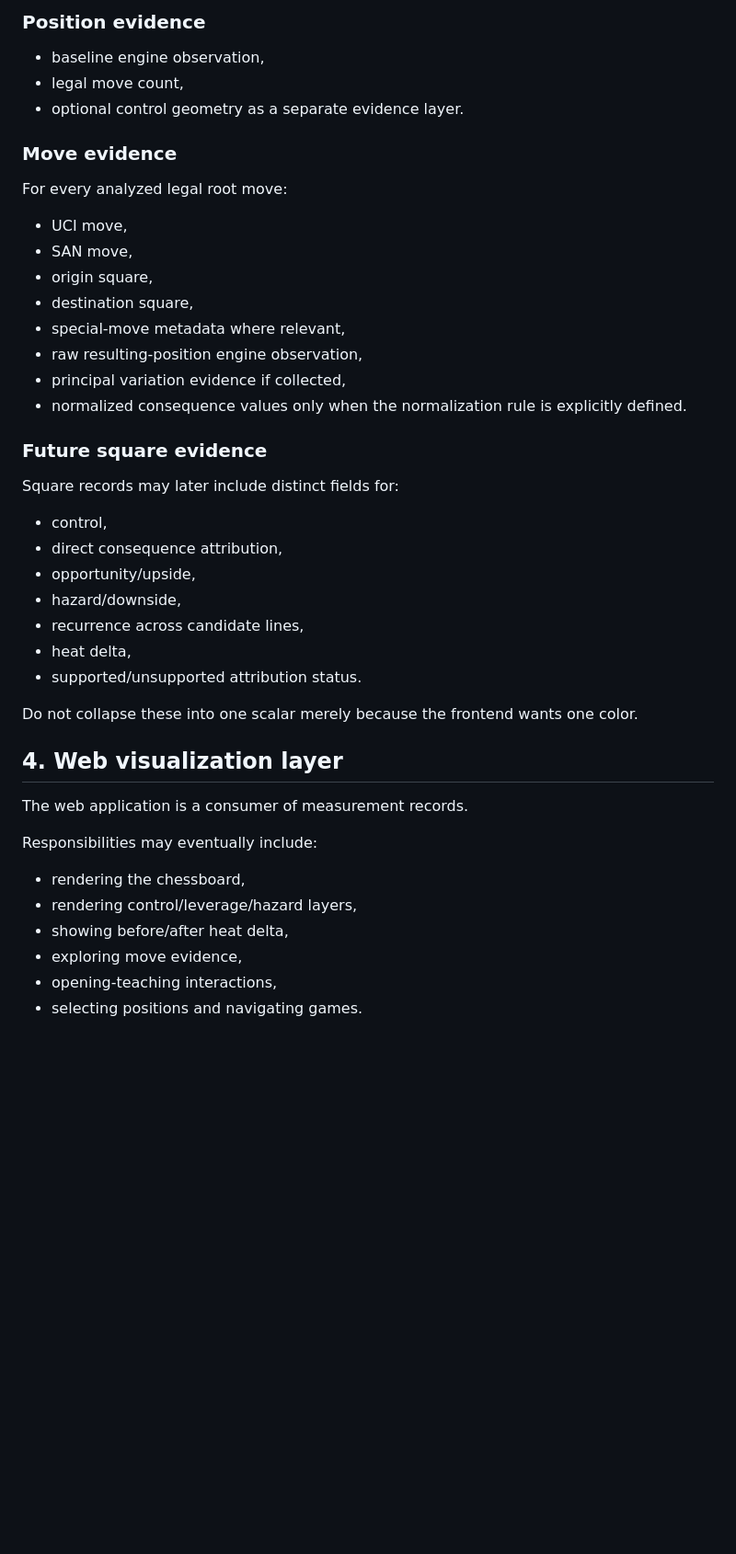
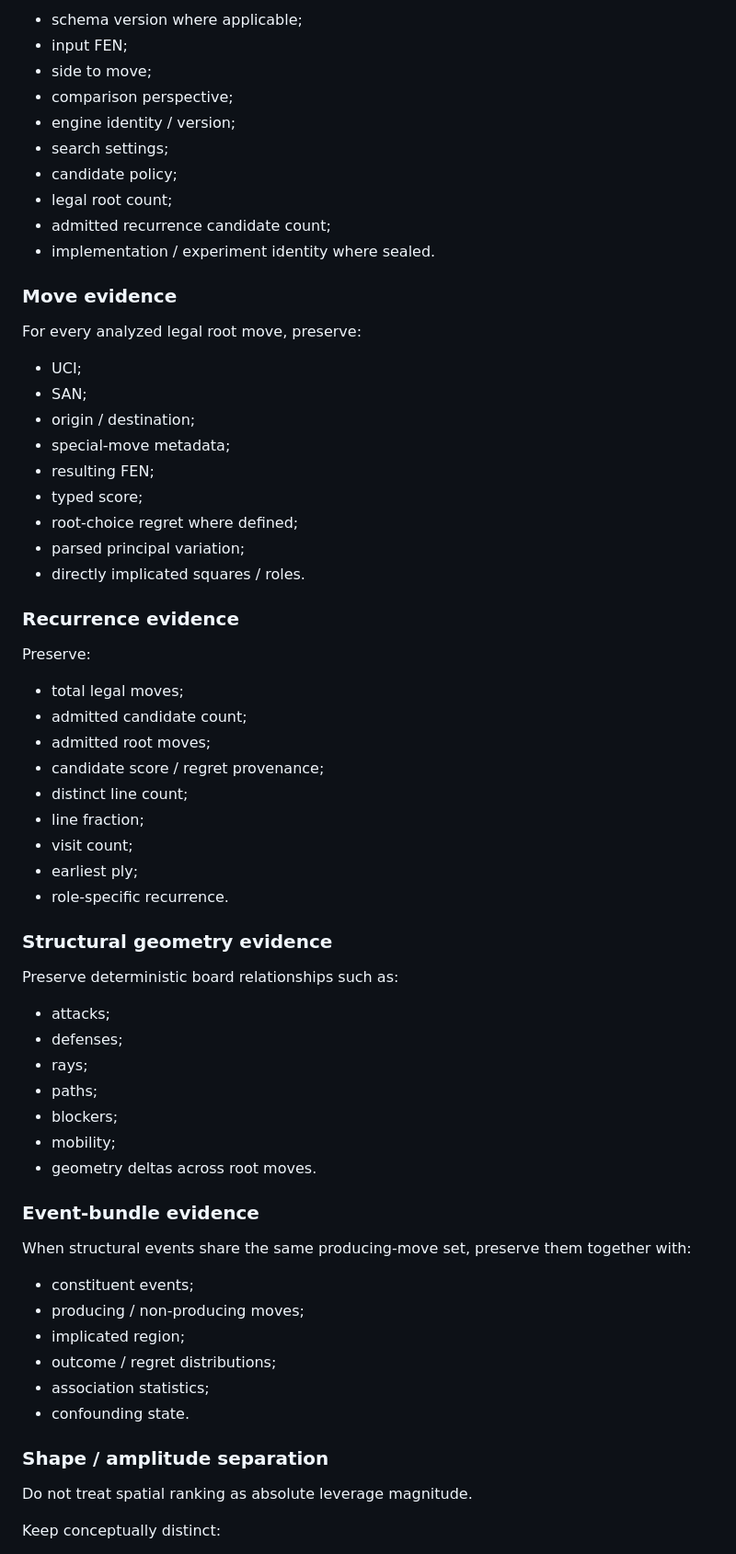
Before and after one commit to JosephJMWalker-MBA/Chess-Board-Heat-Map-Instruct, a Markdown page: docs/ARCHITECTURE.md, the part around one of its changes. Shown at 92% size. GitHub-like rendering; blank space fills up the shorter version.

Commit message:
Update architecture for current evidence layers

```diff
--- a/docs/ARCHITECTURE.md
+++ b/docs/ARCHITECTURE.md
@@ -66,46 +66,69 @@ The exact schema will evolve, but the initial shape should preserve evidence rou
 
-### Position evidence
-
-- baseline engine observation,
-- legal move count,
-- optional control geometry as a separate evidence layer.
+- schema version where applicable;
+- input FEN;
+- side to move;
+- comparison perspective;
+- engine identity / version;
+- search settings;
+- candidate policy;
+- legal root count;
+- admitted recurrence candidate count;
+- implementation / experiment identity where sealed.
 
 ### Move evidence
 
-For every analyzed legal root move:
+For every analyzed legal root move, preserve:
 
-- UCI move,
-- SAN move,
-- origin square,
-- destination square,
-- special-move metadata where relevant,
-- raw resulting-position engine observation,
-- principal variation evidence if collected,
-- normalized consequence values only when the normalization rule is explicitly defined.
+- UCI;
+- SAN;
+- origin / destination;
+- special-move metadata;
+- resulting FEN;
+- typed score;
+- root-choice regret where defined;
+- parsed principal variation;
+- directly implicated squares / roles.
 
-### Future square evidence
+### Recurrence evidence
 
-Square records may later include distinct fields for:
+Preserve:
 
-- control,
-- direct consequence attribution,
-- opportunity/upside,
-- hazard/downside,
-- recurrence across candidate lines,
-- heat delta,
-- supported/unsupported attribution status.
+- total legal moves;
+- admitted candidate count;
+- admitted root moves;
+- candidate score / regret provenance;
+- distinct line count;
+- line fraction;
+- visit count;
+- earliest ply;
+- role-specific recurrence.
 
-Do not collapse these into one scalar merely because the frontend wants one color.
+### Structural geometry evidence
 
-## 4. Web visualization layer
+Preserve deterministic board relationships such as:
 
-The web application is a consumer of measurement records.
+- attacks;
+- defenses;
+- rays;
+- paths;
+- blockers;
+- mobility;
+- geometry deltas across root moves.
 
-Responsibilities may eventually include:
+### Event-bundle evidence
 
-- rendering the chessboard,
-- rendering control/leverage/hazard layers,
-- showing before/after heat delta,
-- exploring move evidence,
-- opening-teaching interactions,
-- selecting positions and navigating games.
+When structural events share the same producing-move set, preserve them together with:
+
+- constituent events;
+- producing / non-producing moves;
+- implicated region;
+- outcome / regret distributions;
+- association statistics;
+- confounding state.
+
+### Shape / amplitude separation
+
+Do not treat spatial ranking as absolute leverage magnitude.
+
+Keep conceptually distinct:
+
```
Also changed, not shown: other parts of docs/ARCHITECTURE.md (+132 -66 lines).
